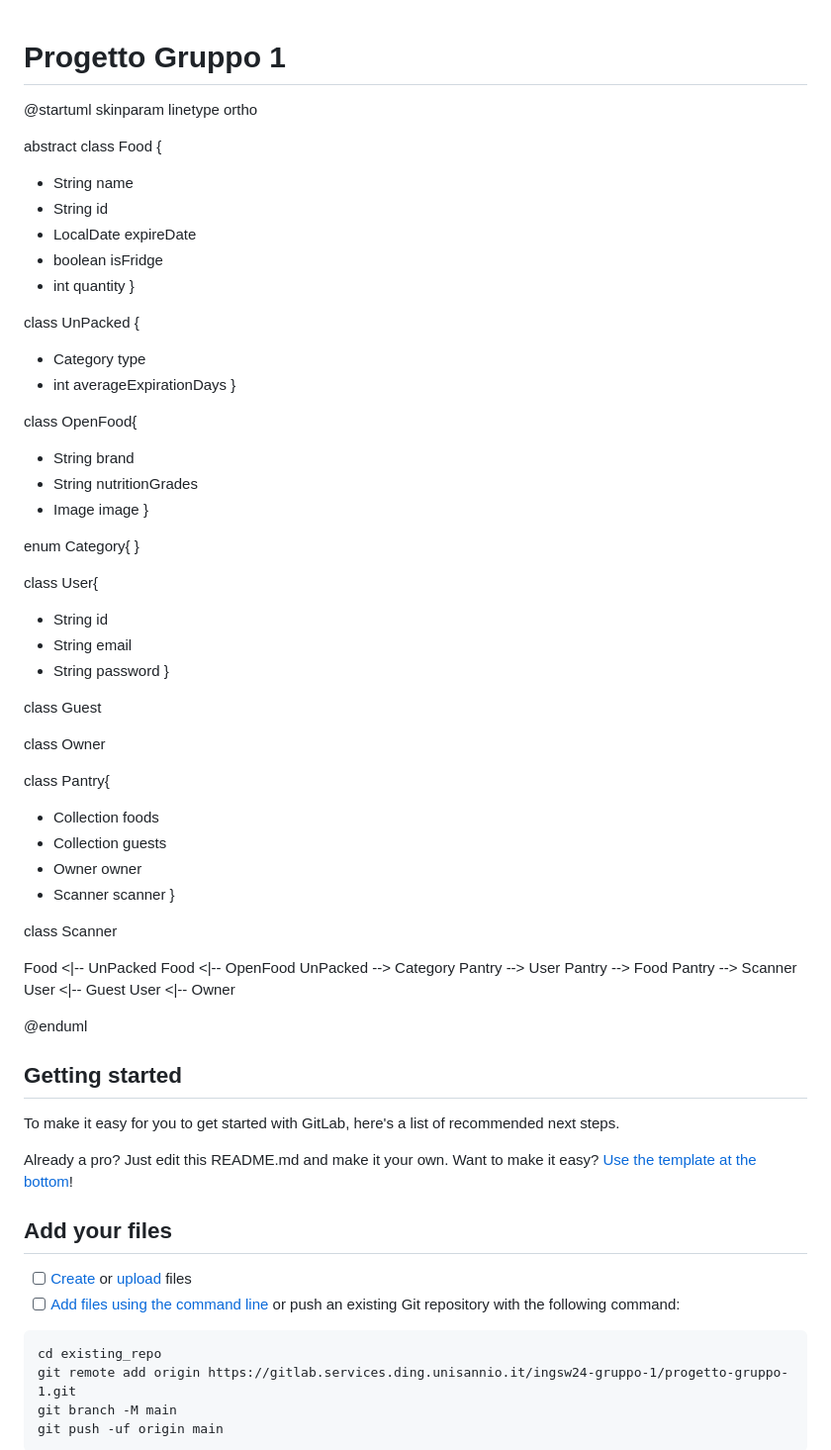
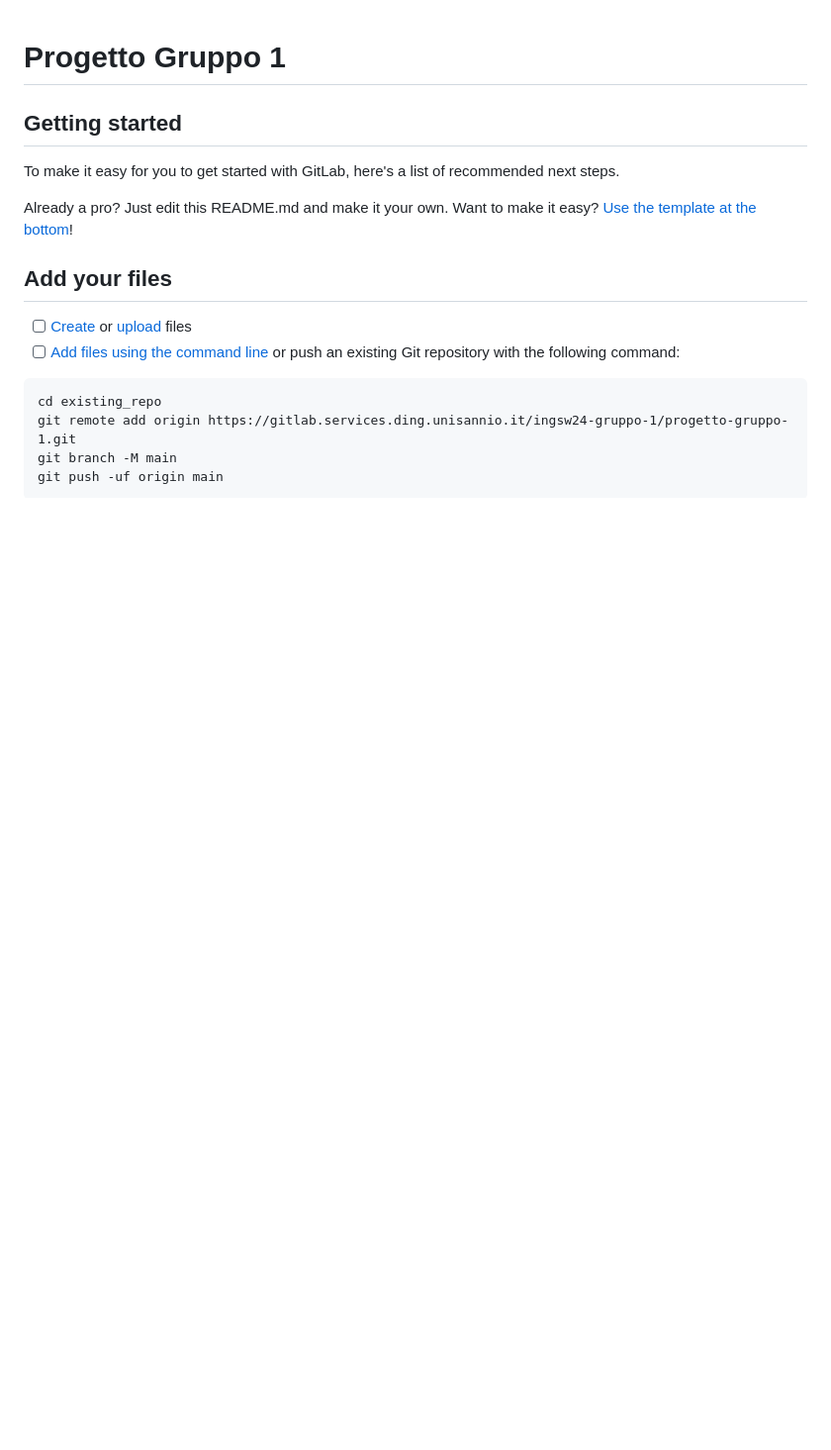
Before and after one commit to fidaje/ingsw24, a Markdown page: README.md, the part around the change. Shown at 99% size. Drawn GitHub-style; blank space fills up the shorter version.

```diff
--- a/README.md
+++ b/README.md
@@ -1,60 +1,4 @@
 # Progetto Gruppo 1
-
-@startuml
-skinparam linetype ortho
-
-abstract class Food {
-+ String name
-+ String id
-+ LocalDate expireDate
-+ boolean isFridge
-+ int quantity
-}
-
-class UnPacked {
-+ Category type
-+ int averageExpirationDays
-}
-
-class OpenFood{
-+ String brand
-+ String nutritionGrades
-+ Image image
-}
-
-enum Category{
-}
-
-class User{
-+ String id
-+ String email
-+ String password
-}
-
-class Guest
-
-class Owner
-
-class Pantry{
-+ Collection<Food> foods
-+ Collection<Guest> guests
-+ Owner owner
-+ Scanner scanner
-}
-
-class Scanner
-
-
-Food <|-- UnPacked
-Food <|-- OpenFood
-UnPacked --> Category
-Pantry --> User
-Pantry --> Food
-Pantry --> Scanner
-User <|-- Guest
-User <|-- Owner
-
-@enduml
 
 
 
```
